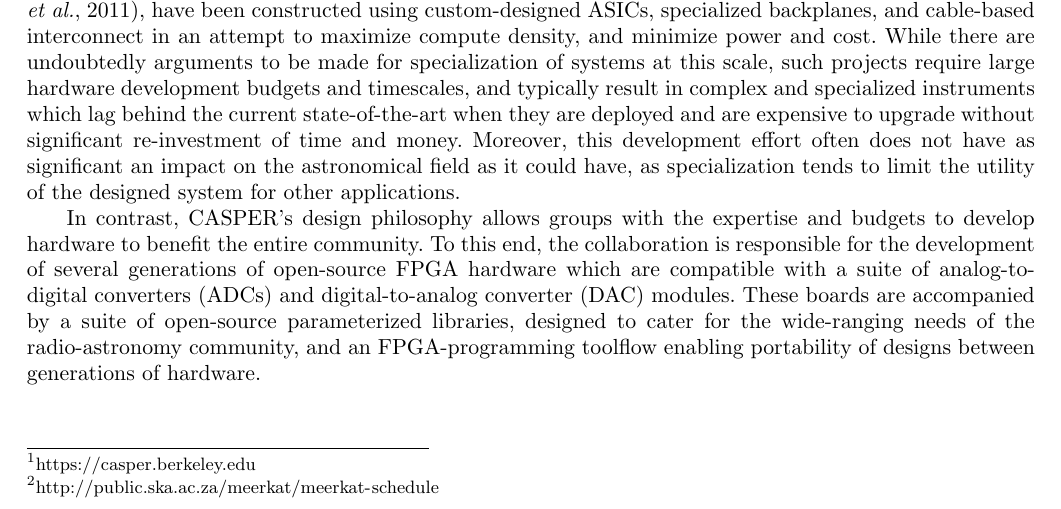
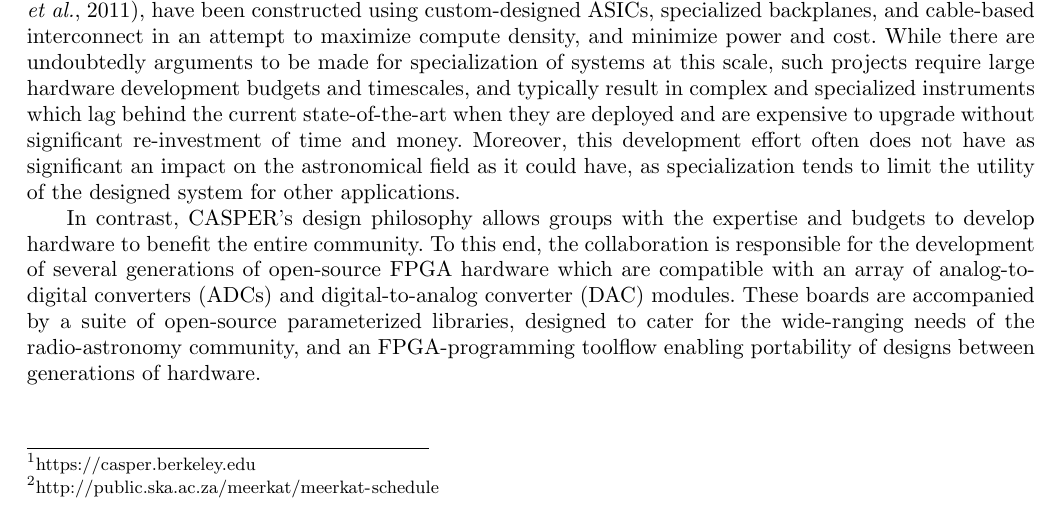
Before and after one commit to jack-h/casper-2016-paper, a LaTeX document (casper-2016.tex): part of page 2 of 24, cut so that both start at the same text. Compiled offline with pdfLaTeX.

Commit message:
reword: 'an array' instead of a suite
'suite' is used twice in close proximity

```diff
--- a/casper-2016.tex
+++ b/casper-2016.tex
@@ -173,7 +173,7 @@ re-investment of time and money. Moreover, this development effort often does no
 
 In contrast, CASPER's design philosophy allows groups with the expertise and
 budgets to develop hardware to benefit the entire community. To this end, the collaboration
-is responsible for the development of several generations of open-source FPGA hardware which are compatible with a suite of analog-to-digital converters (ADCs) and digital-to-analog converter (DAC) modules. These boards are accompanied by a suite of open-source parameterized libraries, designed to cater for the wide-ranging needs of the radio-astronomy community, and an FPGA-programming toolflow enabling portability of designs between generations of hardware.
+is responsible for the development of several generations of open-source FPGA hardware which are compatible with an array of analog-to-digital converters (ADCs) and digital-to-analog converter (DAC) modules. These boards are accompanied by a suite of open-source parameterized libraries, designed to cater for the wide-ranging needs of the radio-astronomy community, and an FPGA-programming toolflow enabling portability of designs between generations of hardware.
 
 
 
```
